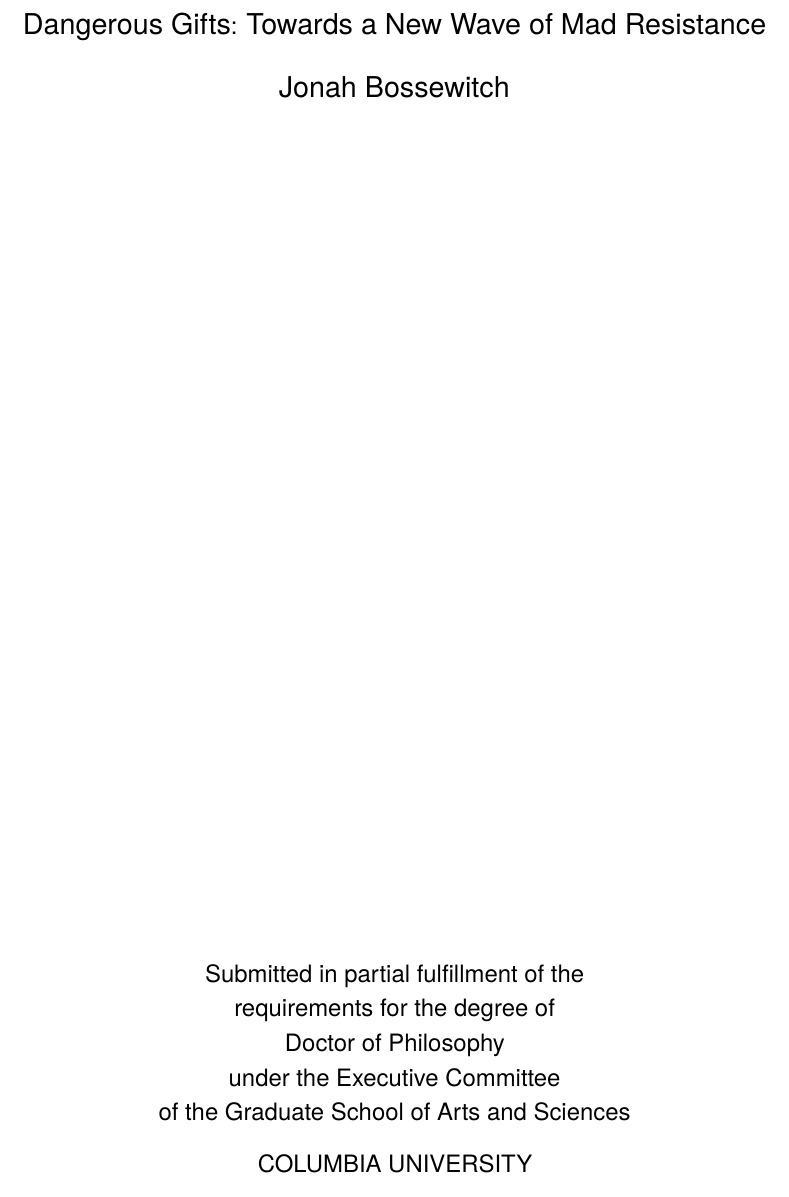
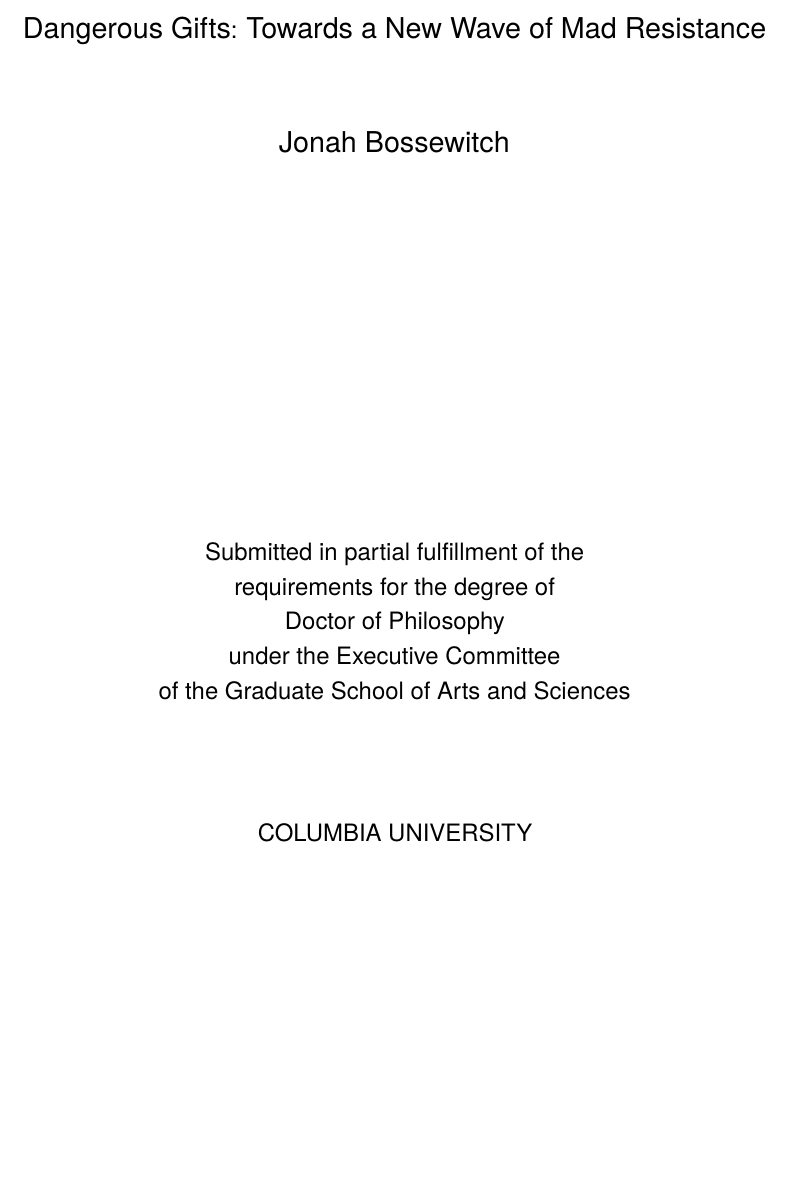
Before and after one commit to mrenoch/dangerousgifts, a LaTeX thesis (dangerousgifts-master.tex, which reads content/titlepages.tex): part of page 2 of 12, cut so that both start at the same text, the shorter picture padded with empty space. Compiled offline with pdfLaTeX.

Commit message:
match layout of cu title page example

```diff
--- a/content/titlepages.tex
+++ b/content/titlepages.tex
@@ -23,8 +23,9 @@
 	\tgherosfont
 	\centering
 
-	\vfill
-	{\large \thesisTitle}: {\large \thesisSubtitle} \\[5mm]
+	\vspace*{1.86in}
+
+	{\large \thesisTitle}: {\large \thesisSubtitle} \\[0.55in]
 	{\large \thesisName} \\
 
 	\vfill
@@ -35,9 +36,9 @@
 		Doctor of Philosophy \\
 		under the Executive Committee \\
 		of the Graduate School of Arts and Sciences \\
-		\vspace{3mm}
+		\vspace{0.75in}
 		{\uppercase \thesisUniversity} \\
-		\vspace{2mm}
+		\vspace{0.3in}
 		\thesisYear \\
 	  \end{center}
 	\end{minipage} \\[5mm]
```
